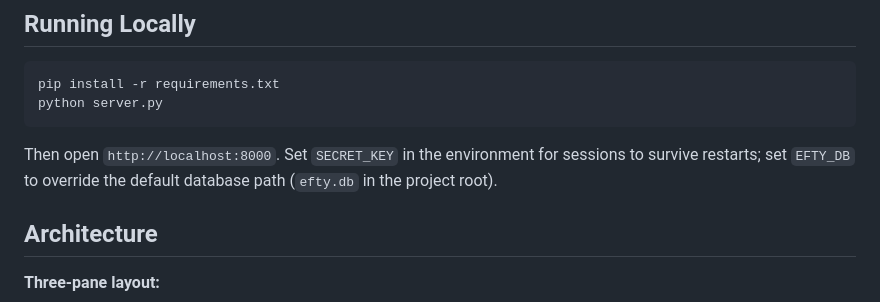
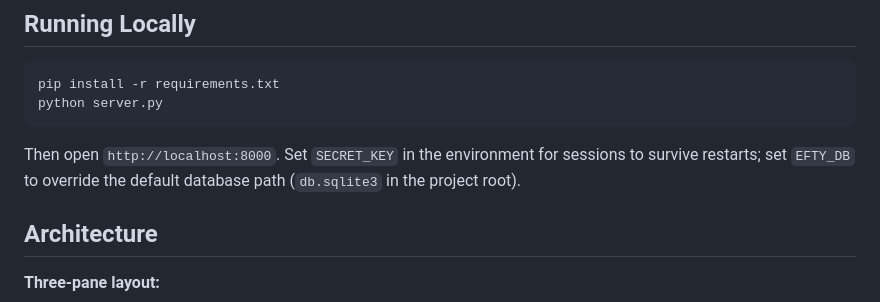
Before and after one commit to axoplasm/efty, a Markdown page: CLAUDE.md, the part around the change. Rendered like a GitHub page.

````diff
--- a/CLAUDE.md
+++ b/CLAUDE.md
@@ -13,7 +13,7 @@ pip install -r requirements.txt
 python server.py
 ```
 
-Then open `http://localhost:8000`. Set `SECRET_KEY` in the environment for sessions to survive restarts; set `EFTY_DB` to override the default database path (`efty.db` in the project root).
+Then open `http://localhost:8000`. Set `SECRET_KEY` in the environment for sessions to survive restarts; set `EFTY_DB` to override the default database path (`db.sqlite3` in the project root).
 
 ## Architecture
 
````
Also changed, not shown: README.md (+1 -1 lines).
